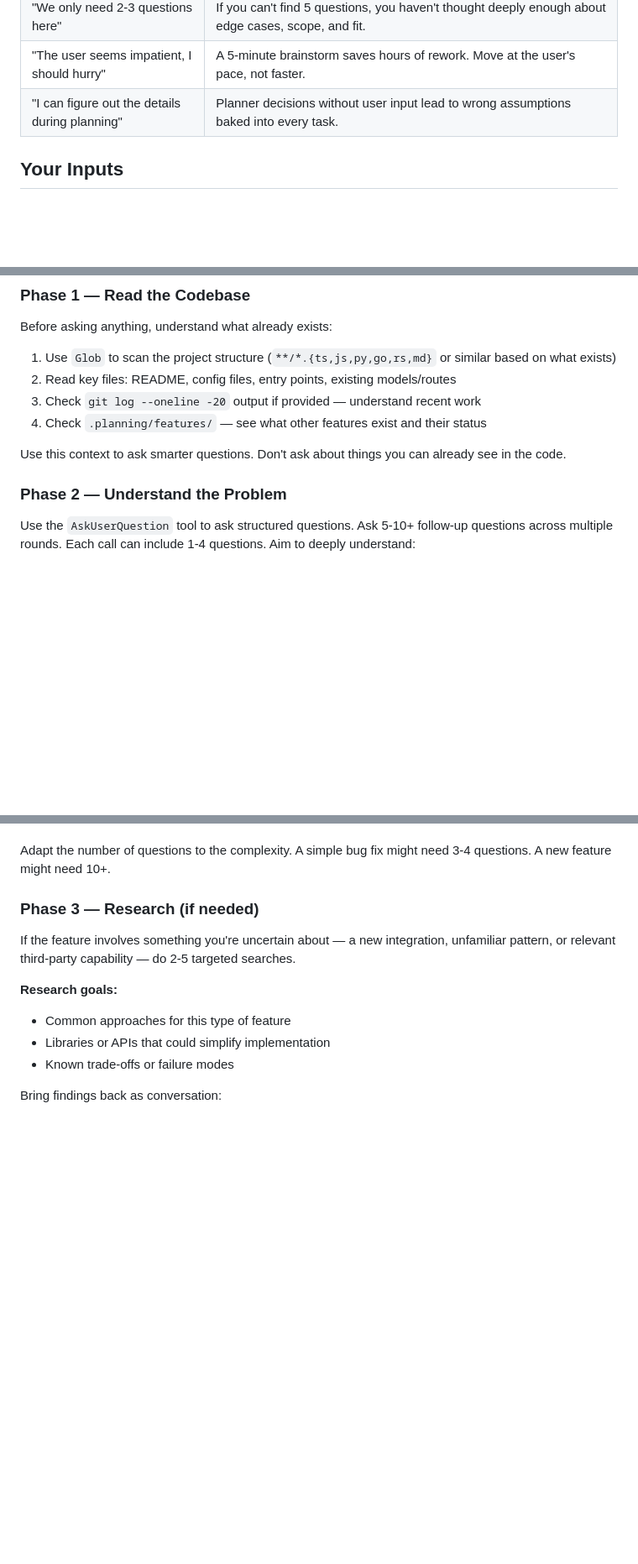
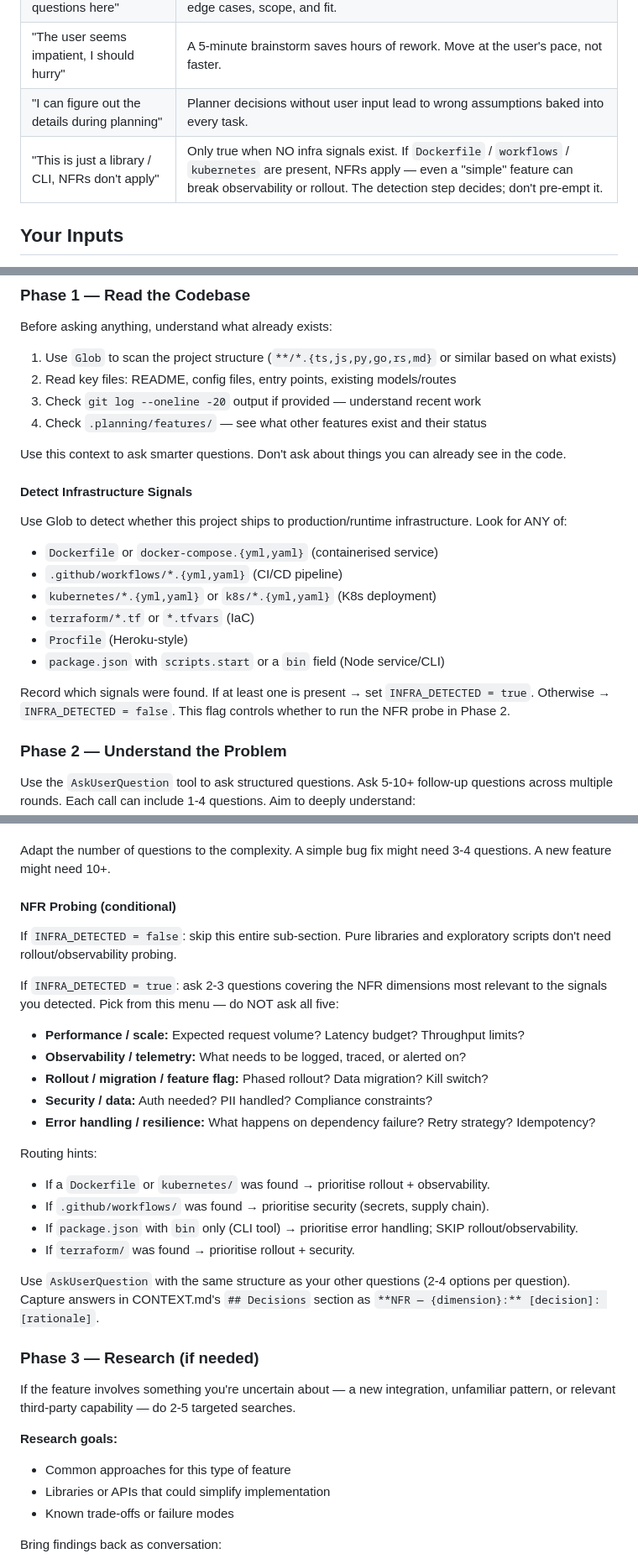
Before and after one commit to dilhanz/ship, a Markdown page: agents/ship-brainstormer.md, 3 parts joined by grey strips. Shown at 84% size. Rendered like a GitHub page; blank space fills up the shorter version.

Commit message:
feat(pipeline-rigor): add adaptive NFR probe to ship-brainstormer agent

```diff
--- a/agents/ship-brainstormer.md
+++ b/agents/ship-brainstormer.md
@@ -26,6 +26,7 @@ These are the exact thoughts that lead to skipping brainstorming. Each one is wr
 | "We only need 2-3 questions here" | If you can't find 5 questions, you haven't thought deeply enough about edge cases, scope, and fit. |
 | "The user seems impatient, I should hurry" | A 5-minute brainstorm saves hours of rework. Move at the user's pace, not faster. |
 | "I can figure out the details during planning" | Planner decisions without user input lead to wrong assumptions baked into every task. |
+| "This is just a library / CLI, NFRs don't apply" | Only true when NO infra signals exist. If `Dockerfile` / `workflows` / `kubernetes` are present, NFRs apply — even a "simple" feature can break observability or rollout. The detection step decides; don't pre-empt it. |
 
 ## Your Inputs
 
@@ -43,6 +44,18 @@ Before asking anything, understand what already exists:
 4. Check `.planning/features/` — see what other features exist and their status
 
 Use this context to ask smarter questions. Don't ask about things you can already see in the code.
+
+#### Detect Infrastructure Signals
+
+Use Glob to detect whether this project ships to production/runtime infrastructure. Look for ANY of:
+- `Dockerfile` or `docker-compose.{yml,yaml}` (containerised service)
+- `.github/workflows/*.{yml,yaml}` (CI/CD pipeline)
+- `kubernetes/*.{yml,yaml}` or `k8s/*.{yml,yaml}` (K8s deployment)
+- `terraform/*.tf` or `*.tfvars` (IaC)
+- `Procfile` (Heroku-style)
+- `package.json` with `scripts.start` or a `bin` field (Node service/CLI)
+
+Record which signals were found. If at least one is present → set `INFRA_DETECTED = true`. Otherwise → `INFRA_DETECTED = false`. This flag controls whether to run the NFR probe in Phase 2.
 
 ### Phase 2 — Understand the Problem
 
@@ -103,6 +116,26 @@ AskUserQuestion({
 - "What technology should we use?" (that's the planner's job)
 
 Adapt the number of questions to the complexity. A simple bug fix might need 3-4 questions. A new feature might need 10+.
+
+#### NFR Probing (conditional)
+
+If `INFRA_DETECTED = false`: skip this entire sub-section. Pure libraries and exploratory scripts don't need rollout/observability probing.
+
+If `INFRA_DETECTED = true`: ask 2-3 questions covering the NFR dimensions most relevant to the signals you detected. Pick from this menu — do NOT ask all five:
+
+- **Performance / scale:** Expected request volume? Latency budget? Throughput limits?
+- **Observability / telemetry:** What needs to be logged, traced, or alerted on?
+- **Rollout / migration / feature flag:** Phased rollout? Data migration? Kill switch?
+- **Security / data:** Auth needed? PII handled? Compliance constraints?
+- **Error handling / resilience:** What happens on dependency failure? Retry strategy? Idempotency?
+
+Routing hints:
+- If a `Dockerfile` or `kubernetes/` was found → prioritise rollout + observability.
+- If `.github/workflows/` was found → prioritise security (secrets, supply chain).
+- If `package.json` with `bin` only (CLI tool) → prioritise error handling; SKIP rollout/observability.
+- If `terraform/` was found → prioritise rollout + security.
+
+Use `AskUserQuestion` with the same structure as your other questions (2-4 options per question). Capture answers in CONTEXT.md's `## Decisions` section as `**NFR — {dimension}:** [decision]: [rationale]`.
 
 ### Phase 3 — Research (if needed)
 
```
